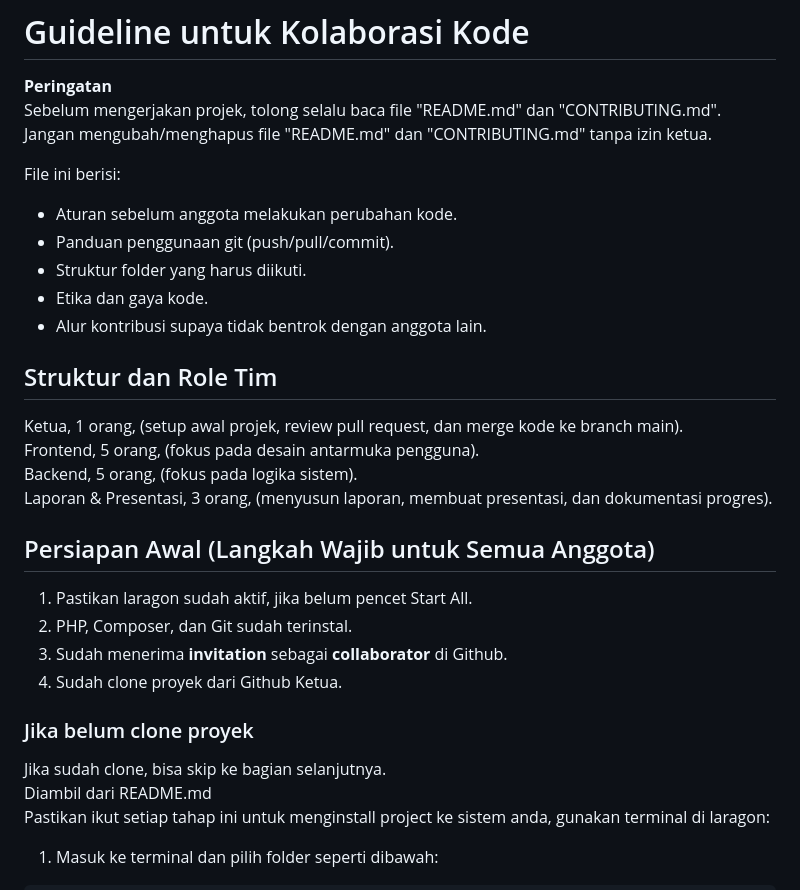
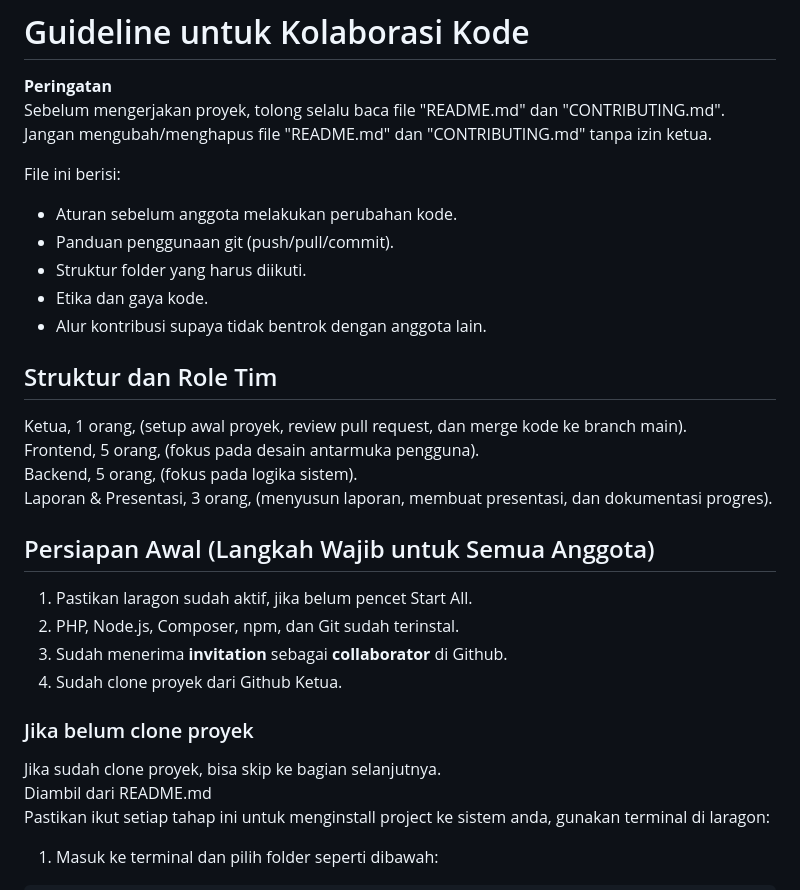
Before and after one commit to FaishalDanni-24/CineFlick, a Markdown page: CONTRIBUTING.md, the part around one of its changes. GitHub-like rendering.

```diff
--- a/CONTRIBUTING.md
+++ b/CONTRIBUTING.md
@@ -1,6 +1,6 @@
 # Guideline untuk Kolaborasi Kode
 **Peringatan**<br>
-Sebelum mengerjakan projek, tolong selalu baca file "README.md" dan "CONTRIBUTING.md".<br>
+Sebelum mengerjakan proyek, tolong selalu baca file "README.md" dan "CONTRIBUTING.md".<br>
 Jangan mengubah/menghapus file "README.md" dan "CONTRIBUTING.md" tanpa izin ketua.
 
 File ini berisi:
@@ -11,23 +11,20 @@ File ini berisi:
 * Etika dan gaya kode.
 * Alur kontribusi supaya tidak bentrok dengan anggota lain.
 
-
 ## Struktur dan Role Tim
-Ketua, 1 orang, (setup awal projek, review pull request, dan merge kode ke branch main).<br>
+Ketua, 1 orang, (setup awal proyek, review pull request, dan merge kode ke branch main).<br>
 Frontend, 5 orang, (fokus pada desain antarmuka pengguna).<br>
 Backend, 5 orang, (fokus pada logika sistem).<br>
 Laporan & Presentasi, 3 orang, (menyusun laporan, membuat presentasi, dan dokumentasi progres).<br>
 
-
 ## Persiapan Awal (Langkah Wajib untuk Semua Anggota)
 1. Pastikan laragon sudah aktif, jika belum pencet Start All.
-2. PHP, Composer, dan Git sudah terinstal.
+2. PHP, Node.js, Composer, npm, dan Git sudah terinstal.
 3. Sudah menerima **invitation** sebagai **collaborator** di Github.
 4. Sudah clone proyek dari Github Ketua.
 
-
 ### Jika belum clone proyek
-Jika sudah clone, bisa skip ke bagian selanjutnya.<br>
+Jika sudah clone proyek, bisa skip ke bagian selanjutnya.<br>
 Diambil dari README.md<br>
 Pastikan ikut setiap tahap ini untuk menginstall project ke sistem anda, gunakan terminal di laragon:
 1. Masuk ke terminal dan pilih folder seperti dibawah:
```
Also changed, not shown: other parts of CONTRIBUTING.md (+6 -12 lines), README.md (+9 -12 lines).
